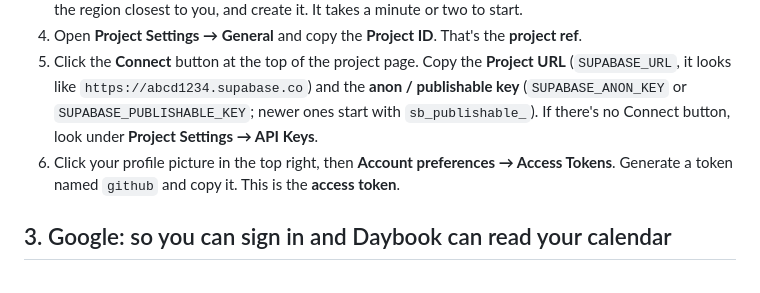
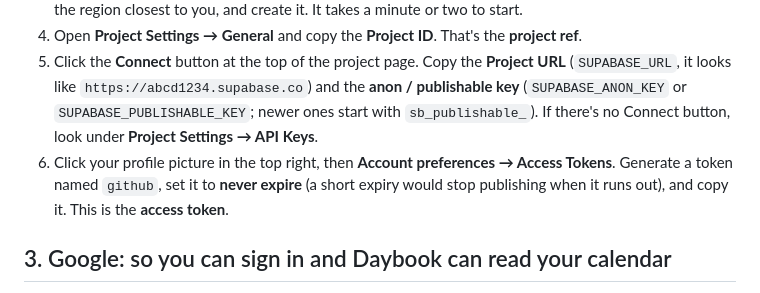
Before and after one commit to laserbunny-coder/daybook, a Markdown page: SETUP.md, the part around the change. GitHub-like rendering.

Commit message:
Setup guide: access token should not expire
Co-Authored-By: Claude Opus 5.5 (1M context) <noreply@anthropic.com>
Claude-Session: https://claude.ai/code/session_01B1zLx3PPfeHovmkBPacV2h

```diff
--- a/SETUP.md
+++ b/SETUP.md
@@ -32,7 +32,7 @@ In the repository, go to **Settings → Pages** and under **Build and deployment
 3. Click **New project**. Name it `daybook`, make up a strong **database password** (save it in your note), pick the region closest to you, and create it. It takes a minute or two to start.
 4. Open **Project Settings → General** and copy the **Project ID**. That's the **project ref**.
 5. Click the **Connect** button at the top of the project page. Copy the **Project URL** (`SUPABASE_URL`, it looks like `https://abcd1234.supabase.co`) and the **anon / publishable key** (`SUPABASE_ANON_KEY` or `SUPABASE_PUBLISHABLE_KEY`; newer ones start with `sb_publishable_`). If there's no Connect button, look under **Project Settings → API Keys**.
-6. Click your profile picture in the top right, then **Account preferences → Access Tokens**. Generate a token named `github` and copy it. This is the **access token**.
+6. Click your profile picture in the top right, then **Account preferences → Access Tokens**. Generate a token named `github`, set it to **never expire** (a short expiry would stop publishing when it runs out), and copy it. This is the **access token**.
 
 ## 3. Google: so you can sign in and Daybook can read your calendar
 
```
